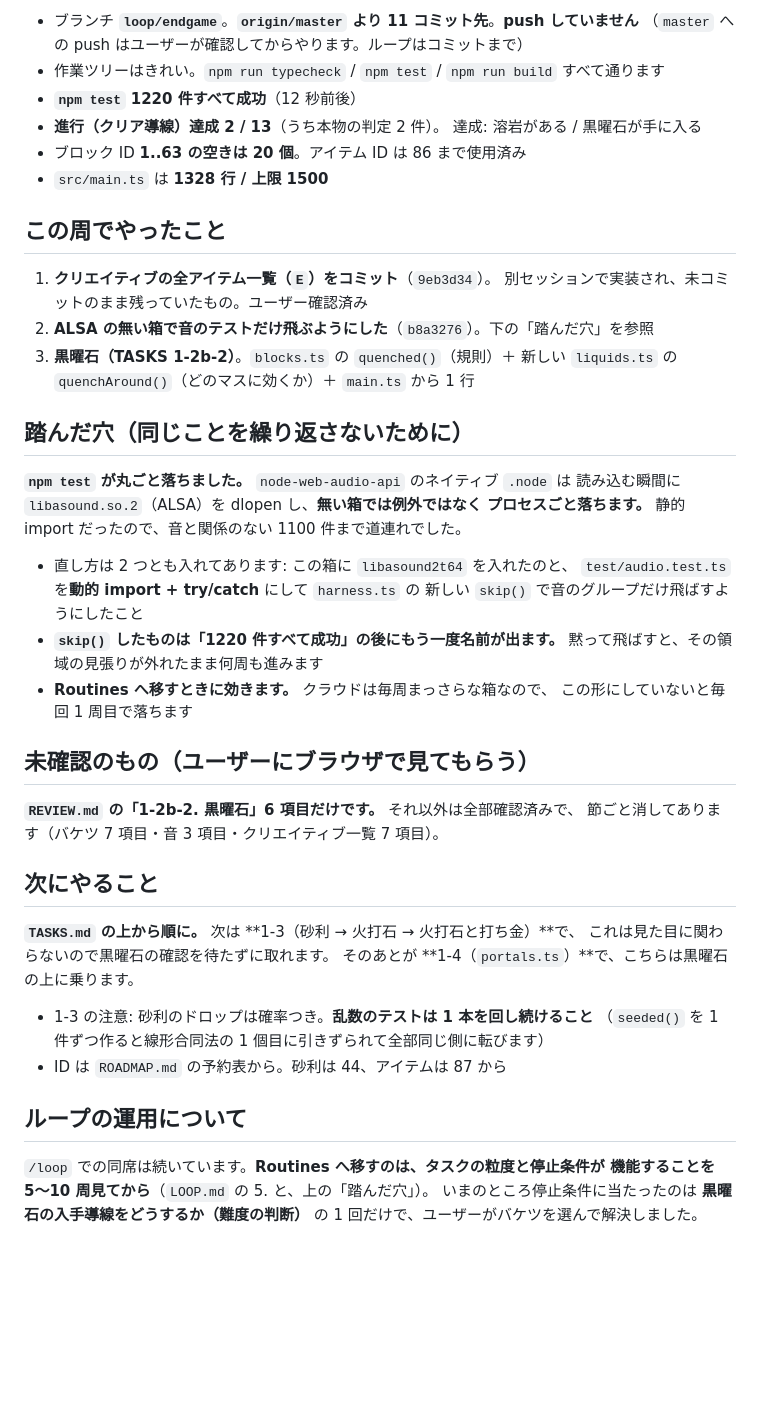
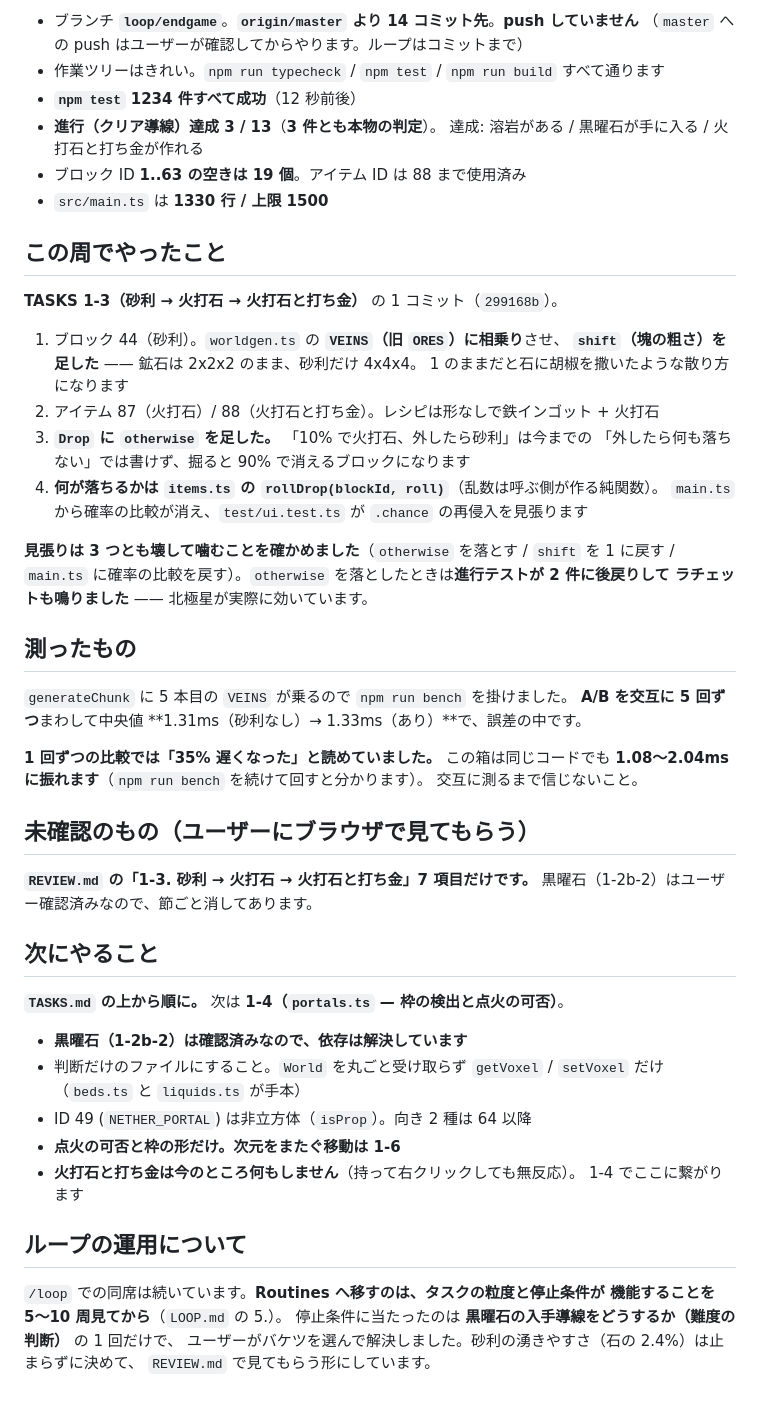
Before and after one commit to Kousei102/voxel-sandbox, a Markdown page: HANDOFF.md, the part around one of its changes. Rendered like a GitHub page; blank space fills up the shorter version.

Commit message:
HANDOFF.md を 1-3 の後の状態に書き直す
Co-Authored-By: Claude Opus 5 <noreply@anthropic.com>
Claude-Session: https://claude.ai/code/session_01UmfqJKbVg6ZjetQpt5BaTC

```diff
--- a/HANDOFF.md
+++ b/HANDOFF.md
@@ -8,53 +8,60 @@
 
-- ブランチ **`loop/endgame`**。**`origin/master` より 11 コミット先**。**push していません**
+- ブランチ **`loop/endgame`**。**`origin/master` より 14 コミット先**。**push していません**
   （`master` への push はユーザーが確認してからやります。ループはコミットまで）
 - 作業ツリーはきれい。`npm run typecheck` / `npm test` / `npm run build` すべて通ります
-- **`npm test` 1220 件すべて成功**（12 秒前後）
-- **進行（クリア導線）達成 2 / 13**（うち本物の判定 2 件）。
-  達成: 溶岩がある / 黒曜石が手に入る
-- ブロック ID **1..63 の空きは 20 個**。アイテム ID は 86 まで使用済み
-- `src/main.ts` は **1328 行 / 上限 1500**
+- **`npm test` 1234 件すべて成功**（12 秒前後）
+- **進行（クリア導線）達成 3 / 13**（**3 件とも本物の判定**）。
+  達成: 溶岩がある / 黒曜石が手に入る / 火打石と打ち金が作れる
+- ブロック ID **1..63 の空きは 19 個**。アイテム ID は 88 まで使用済み
+- `src/main.ts` は **1330 行 / 上限 1500**
 
 ## この周でやったこと
 
-1. **クリエイティブの全アイテム一覧（`E`）をコミット**（`9eb3d34`）。
-   別セッションで実装され、未コミットのまま残っていたもの。ユーザー確認済み
-2. **ALSA の無い箱で音のテストだけ飛ぶようにした**（`b8a3276`）。下の「踏んだ穴」を参照
-3. **黒曜石（TASKS 1-2b-2）**。`blocks.ts` の `quenched()`（規則）＋ 新しい
-   `liquids.ts` の `quenchAround()`（どのマスに効くか）＋ `main.ts` から 1 行
+**TASKS 1-3（砂利 → 火打石 → 火打石と打ち金）** の 1 コミット（`299168b`）。
 
-## 踏んだ穴（同じことを繰り返さないために）
+1. ブロック 44（砂利）。`worldgen.ts` の **`VEINS`（旧 `ORES`）に相乗り**させ、
+   **`shift`（塊の粗さ）を足した** —— 鉱石は 2x2x2 のまま、砂利だけ 4x4x4。
+   1 のままだと石に胡椒を撒いたような散り方になります
+2. アイテム 87（火打石）/ 88（火打石と打ち金）。レシピは形なしで鉄インゴット + 火打石
+3. **`Drop` に `otherwise` を足した。** 「10% で火打石、外したら砂利」は今までの
+   「外したら何も落ちない」では書けず、掘ると 90% で消えるブロックになります
+4. **何が落ちるかは `items.ts` の `rollDrop(blockId, roll)`**（乱数は呼ぶ側が作る純関数）。
+   `main.ts` から確率の比較が消え、`test/ui.test.ts` が `.chance` の再侵入を見張ります
 
-**`npm test` が丸ごと落ちました。** `node-web-audio-api` のネイティブ `.node` は
-読み込む瞬間に `libasound.so.2`（ALSA）を dlopen し、**無い箱では例外ではなく
-プロセスごと落ちます。** 静的 import だったので、音と関係のない 1100 件まで道連れでした。
+**見張りは 3 つとも壊して噛むことを確かめました**（`otherwise` を落とす / `shift` を 1 に戻す /
+`main.ts` に確率の比較を戻す）。`otherwise` を落としたときは**進行テストが 2 件に後戻りして
+ラチェットも鳴りました** —— 北極星が実際に効いています。
 
-- 直し方は 2 つとも入れてあります: この箱に `libasound2t64` を入れたのと、
-  `test/audio.test.ts` を**動的 import + try/catch** にして `harness.ts` の
-  新しい `skip()` で音のグループだけ飛ばすようにしたこと
-- **`skip()` したものは「1220 件すべて成功」の後にもう一度名前が出ます。**
-  黙って飛ばすと、その領域の見張りが外れたまま何周も進みます
-- **Routines へ移すときに効きます。** クラウドは毎周まっさらな箱なので、
-  この形にしていないと毎回 1 周目で落ちます
+## 測ったもの
+
+`generateChunk` に 5 本目の `VEINS` が乗るので `npm run bench` を掛けました。
+**A/B を交互に 5 回ずつ**まわして中央値 **1.31ms（砂利なし）→ 1.33ms（あり）**で、誤差の中です。
+
+**1 回ずつの比較では「35% 遅くなった」と読めていました。** この箱は同じコードでも
+**1.08〜2.04ms に振れます**（`npm run bench` を続けて回すと分かります）。
+交互に測るまで信じないこと。
 
 ## 未確認のもの（ユーザーにブラウザで見てもらう）
 
-**`REVIEW.md` の「1-2b-2. 黒曜石」6 項目だけです。** それ以外は全部確認済みで、
-節ごと消してあります（バケツ 7 項目・音 3 項目・クリエイティブ一覧 7 項目）。
+**`REVIEW.md` の「1-3. 砂利 → 火打石 → 火打石と打ち金」7 項目だけです。**
+黒曜石（1-2b-2）はユーザー確認済みなので、節ごと消してあります。
 
 ## 次にやること
 
-**`TASKS.md` の上から順に。** 次は **1-3（砂利 → 火打石 → 火打石と打ち金）**で、
-これは見た目に関わらないので黒曜石の確認を待たずに取れます。
-そのあとが **1-4（`portals.ts`）**で、こちらは黒曜石の上に乗ります。
+**`TASKS.md` の上から順に。** 次は **1-4（`portals.ts` — 枠の検出と点火の可否）**。
 
-- 1-3 の注意: 砂利のドロップは確率つき。**乱数のテストは 1 本を回し続けること**
-  （`seeded()` を 1 件ずつ作ると線形合同法の 1 個目に引きずられて全部同じ側に転びます）
-- ID は `ROADMAP.md` の予約表から。砂利は 44、アイテムは 87 から
+- **黒曜石（1-2b-2）は確認済みなので、依存は解決しています**
+- 判断だけのファイルにすること。`World` を丸ごと受け取らず `getVoxel` / `setVoxel` だけ
+  （`beds.ts` と `liquids.ts` が手本）
+- ID 49 (`NETHER_PORTAL`) は非立方体（`isProp`）。向き 2 種は 64 以降
+- **点火の可否と枠の形だけ。次元をまたぐ移動は 1-6**
+- **火打石と打ち金は今のところ何もしません**（持って右クリックしても無反応）。
+  1-4 でここに繋がります
 
 ## ループの運用について
 
 `/loop` での同席は続いています。**Routines へ移すのは、タスクの粒度と停止条件が
-機能することを 5〜10 周見てから**（`LOOP.md` の 5. と、上の「踏んだ穴」）。
-いまのところ停止条件に当たったのは **黒曜石の入手導線をどうするか（難度の判断）** の
-1 回だけで、ユーザーがバケツを選んで解決しました。
+機能することを 5〜10 周見てから**（`LOOP.md` の 5.）。
+停止条件に当たったのは **黒曜石の入手導線をどうするか（難度の判断）** の 1 回だけで、
+ユーザーがバケツを選んで解決しました。砂利の湧きやすさ（石の 2.4%）は止まらずに決めて、
+`REVIEW.md` で見てもらう形にしています。
```
Also changed, not shown: other parts of HANDOFF.md (+1 -1 lines).
